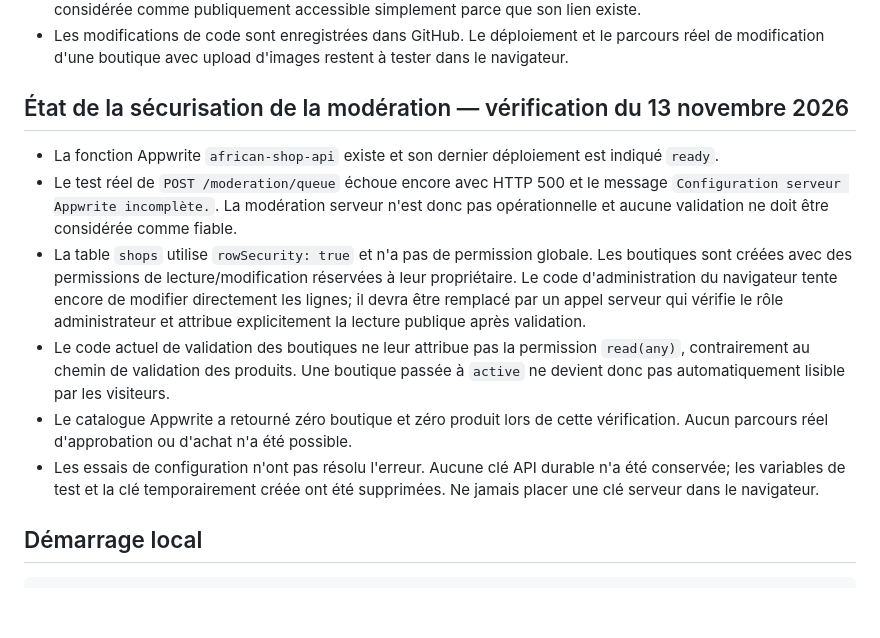
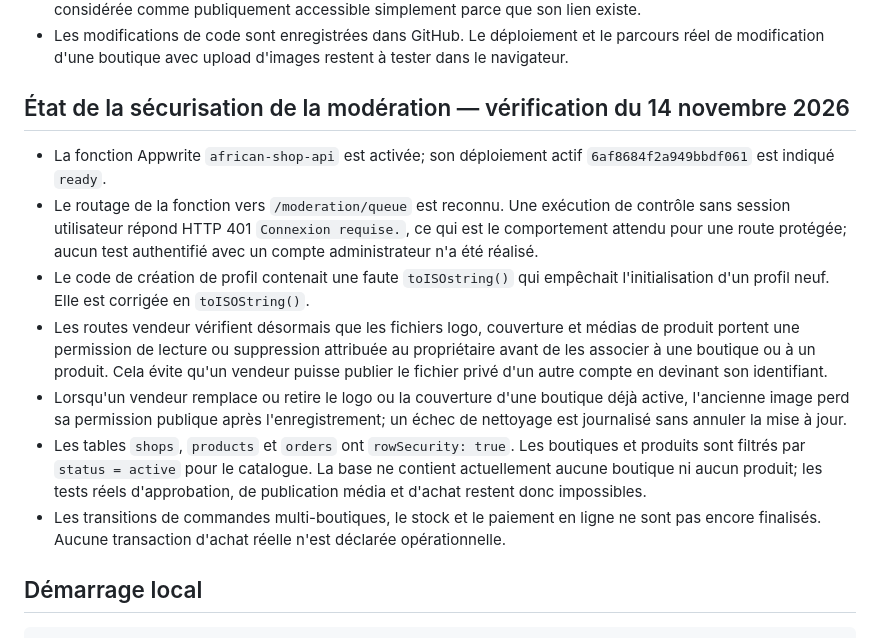
Before and after one commit to lokononbeno-sketch/African-shop-, a Markdown page: README.md, the part around the change. GitHub-like rendering; blank space fills up the shorter version.

Commit message:
Document API security fixes and verification status

```diff
--- a/README.md
+++ b/README.md
@@ -43,14 +43,15 @@ La lecture du catalogue public est maintenant reliée à TablesDB via `catalogue
 - Limite importante : le contrôle de validation administrateur et l'attribution des permissions publiques d'une boutique doivent encore être fiabilisés côté serveur. Les lignes de la table `shops` ont actuellement `rowSecurity: true` et aucune permission publique au niveau de la table; une boutique en attente ne doit donc pas être considérée comme publiquement accessible simplement parce que son lien existe.
 - Les modifications de code sont enregistrées dans GitHub. Le déploiement et le parcours réel de modification d'une boutique avec upload d'images restent à tester dans le navigateur.
 
-## État de la sécurisation de la modération — vérification du 13 novembre 2026
+## État de la sécurisation de la modération — vérification du 14 novembre 2026
 
-- La fonction Appwrite `african-shop-api` existe et son dernier déploiement est indiqué `ready`.
-- Le test réel de `POST /moderation/queue` échoue encore avec HTTP 500 et le message `Configuration serveur Appwrite incomplète.`. La modération serveur n'est donc pas opérationnelle et aucune validation ne doit être considérée comme fiable.
-- La table `shops` utilise `rowSecurity: true` et n'a pas de permission globale. Les boutiques sont créées avec des permissions de lecture/modification réservées à leur propriétaire. Le code d'administration du navigateur tente encore de modifier directement les lignes; il devra être remplacé par un appel serveur qui vérifie le rôle administrateur et attribue explicitement la lecture publique après validation.
-- Le code actuel de validation des boutiques ne leur attribue pas la permission `read(any)`, contrairement au chemin de validation des produits. Une boutique passée à `active` ne devient donc pas automatiquement lisible par les visiteurs.
-- Le catalogue Appwrite a retourné zéro boutique et zéro produit lors de cette vérification. Aucun parcours réel d'approbation ou d'achat n'a été possible.
-- Les essais de configuration n'ont pas résolu l'erreur. Aucune clé API durable n'a été conservée; les variables de test et la clé temporairement créée ont été supprimées. Ne jamais placer une clé serveur dans le navigateur.
+- La fonction Appwrite `african-shop-api` est activée; son déploiement actif `6af8684f2a949bbdf061` est indiqué `ready`.
+- Le routage de la fonction vers `/moderation/queue` est reconnu. Une exécution de contrôle sans session utilisateur répond HTTP 401 `Connexion requise.`, ce qui est le comportement attendu pour une route protégée; aucun test authentifié avec un compte administrateur n'a été réalisé.
+- Le code de création de profil contenait une faute `toISOstring()` qui empêchait l'initialisation d'un profil neuf. Elle est corrigée en `toISOString()`.
+- Les routes vendeur vérifient désormais que les fichiers logo, couverture et médias de produit portent une permission de lecture ou suppression attribuée au propriétaire avant de les associer à une boutique ou à un produit. Cela évite qu'un vendeur puisse publier le fichier privé d'un autre compte en devinant son identifiant.
+- Lorsqu'un vendeur remplace ou retire le logo ou la couverture d'une boutique déjà active, l'ancienne image perd sa permission publique après l'enregistrement; un échec de nettoyage est journalisé sans annuler la mise à jour.
+- Les tables `shops`, `products` et `orders` ont `rowSecurity: true`. Les boutiques et produits sont filtrés par `status = active` pour le catalogue. La base ne contient actuellement aucune boutique ni aucun produit; les tests réels d'approbation, de publication média et d'achat restent donc impossibles.
+- Les transitions de commandes multi-boutiques, le stock et le paiement en ligne ne sont pas encore finalisés. Aucune transaction d'achat réelle n'est déclarée opérationnelle.
 
 ## Démarrage local
 
```
